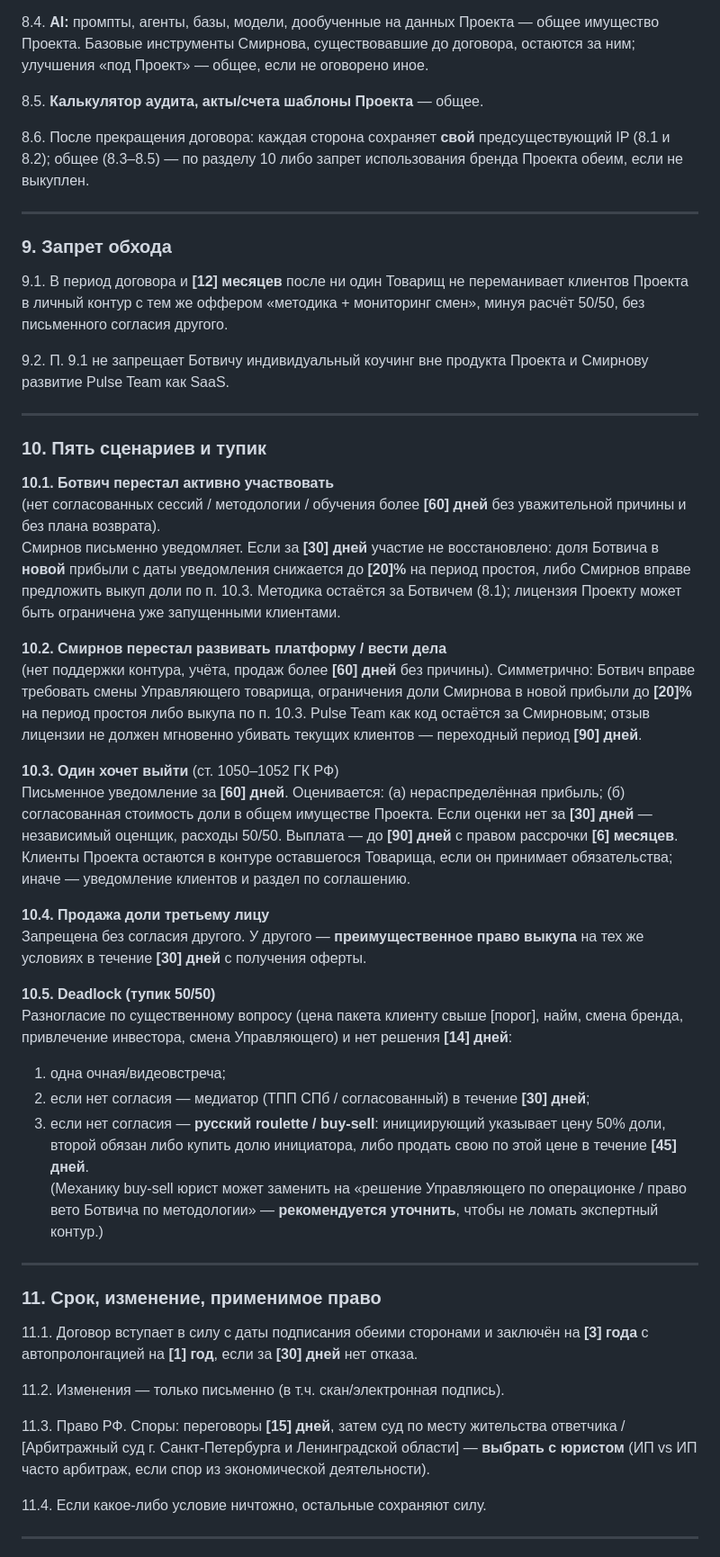
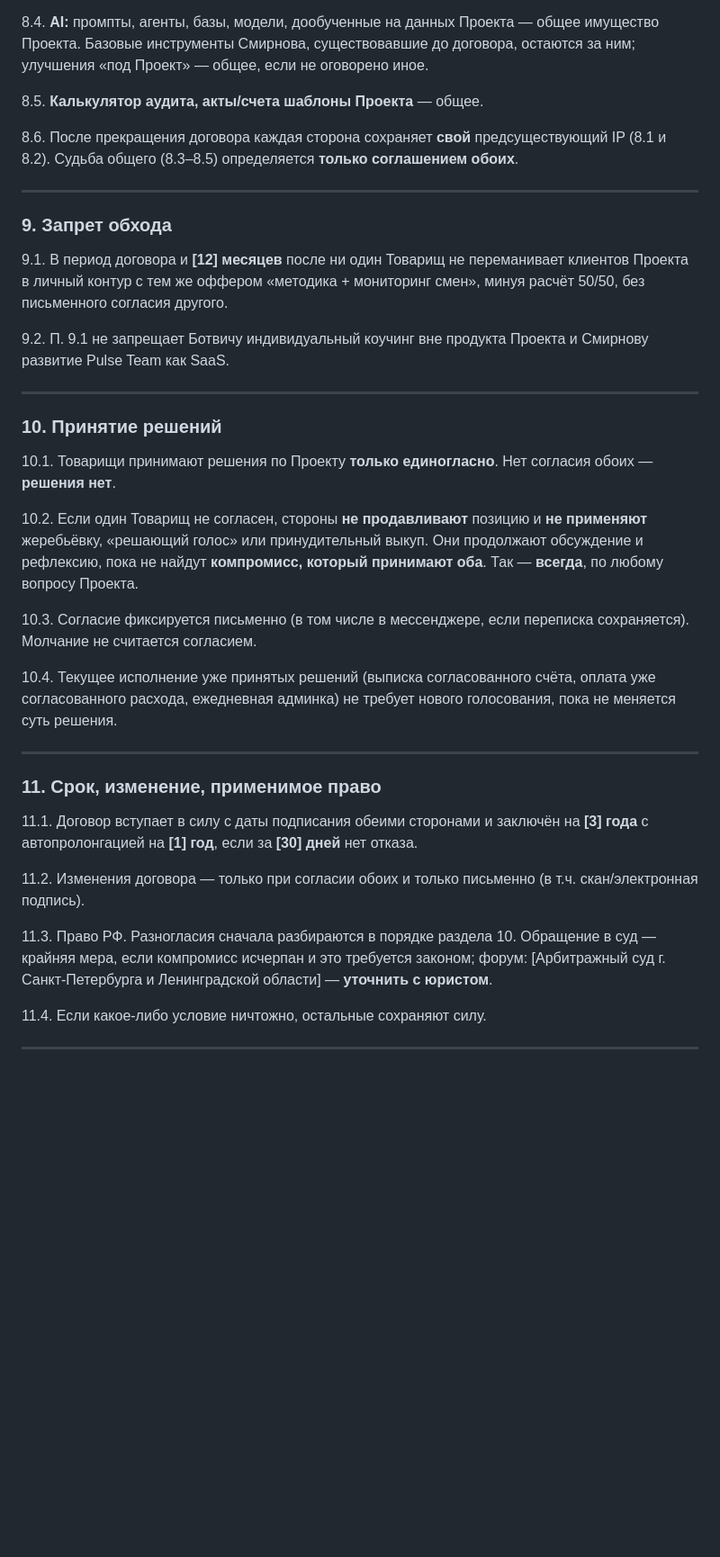
Before and after one commit to mrsergeyesmirnov-svg/-1, a Markdown page: docs/sostoyanie-smeny/partnership-agreement-draft.md, the part around one of its changes. Shown at 90% size. Drawn GitHub-style; blank space fills up the shorter version.

Commit message:
Договор: решения только единогласно, без сценариев выхода
Раздел 10 больше не про простой/выкуп/deadlock. Решение есть,
только когда согласны оба; иначе рефлексия до компромисса. Всегда.

Co-authored-by: mrsergeyesmirnov-svg <mrsergeyesmirnov-svg@users.noreply.github.com>

```diff
--- a/docs/sostoyanie-smeny/partnership-agreement-draft.md
+++ b/docs/sostoyanie-smeny/partnership-agreement-draft.md
@@ -153,7 +153,7 @@ Telegram: [___________]
 
 8.5. **Калькулятор аудита, акты/счета шаблоны Проекта** — общее.
 
-8.6. После прекращения договора: каждая сторона сохраняет **свой** предсуществующий IP (8.1 и 8.2); общее (8.3–8.5) — по разделу 10 либо запрет использования бренда Проекта обеим, если не выкуплен.
+8.6. После прекращения договора каждая сторона сохраняет **свой** предсуществующий IP (8.1 и 8.2). Судьба общего (8.3–8.5) определяется **только соглашением обоих**.
 
 ---
 
@@ -165,28 +165,15 @@ Telegram: [___________]
 
 ---
 
-### 10. Пять сценариев и тупик
+### 10. Принятие решений
 
-**10.1. Ботвич перестал активно участвовать**
-(нет согласованных сессий / методологии / обучения более **[60] дней** без уважительной причины и без плана возврата).
-Смирнов письменно уведомляет. Если за **[30] дней** участие не восстановлено: доля Ботвича в **новой** прибыли с даты уведомления снижается до **[20]%** на период простоя, либо Смирнов вправе предложить выкуп доли по п. 10.3. Методика остаётся за Ботвичем (8.1); лицензия Проекту может быть ограничена уже запущенными клиентами.
+10.1. Товарищи принимают решения по Проекту **только единогласно**. Нет согласия обоих — **решения нет**.
 
-**10.2. Смирнов перестал развивать платформу / вести дела**
-(нет поддержки контура, учёта, продаж более **[60] дней** без причины). Симметрично: Ботвич вправе требовать смены Управляющего товарища, ограничения доли Смирнова в новой прибыли до **[20]%** на период простоя либо выкупа по п. 10.3. Pulse Team как код остаётся за Смирновым; отзыв лицензии не должен мгновенно убивать текущих клиентов — переходный период **[90] дней**.
+10.2. Если один Товарищ не согласен, стороны **не продавливают** позицию и **не применяют** жеребьёвку, «решающий голос» или принудительный выкуп. Они продолжают обсуждение и рефлексию, пока не найдут **компромисс, который принимают оба**. Так — **всегда**, по любому вопросу Проекта.
 
-**10.3. Один хочет выйти** (ст. 1050–1052 ГК РФ)
-Письменное уведомление за **[60] дней**. Оценивается: (а) нераспределённая прибыль; (б) согласованная стоимость доли в общем имуществе Проекта. Если оценки нет за **[30] дней** — независимый оценщик, расходы 50/50. Выплата — до **[90] дней** с правом рассрочки **[6] месяцев**. Клиенты Проекта остаются в контуре оставшегося Товарища, если он принимает обязательства; иначе — уведомление клиентов и раздел по соглашению.
+10.3. Согласие фиксируется письменно (в том числе в мессенджере, если переписка сохраняется). Молчание не считается согласием.
 
-**10.4. Продажа доли третьему лицу**
-Запрещена без согласия другого. У другого — **преимущественное право выкупа** на тех же условиях в течение **[30] дней** с получения оферты.
-
-**10.5. Deadlock (тупик 50/50)**
-Разногласие по существенному вопросу (цена пакета клиенту свыше [порог], найм, смена бренда, привлечение инвестора, смена Управляющего) и нет решения **[14] дней**:
-
-1. одна очная/видеовстреча;
-2. если нет согласия — медиатор (ТПП СПб / согласованный) в течение **[30] дней**;
-3. если нет согласия — **русский roulette / buy-sell**: инициирующий указывает цену 50% доли, второй обязан либо купить долю инициатора, либо продать свою по этой цене в течение **[45] дней**.
-(Механику buy-sell юрист может заменить на «решение Управляющего по операционке / право вето Ботвича по методологии» — **рекомендуется уточнить**, чтобы не ломать экспертный контур.)
+10.4. Текущее исполнение уже принятых решений (выписка согласованного счёта, оплата уже согласованного расхода, ежедневная админка) не требует нового голосования, пока не меняется суть решения.
 
 ---
 
@@ -194,9 +181,9 @@ Telegram: [___________]
 
 11.1. Договор вступает в силу с даты подписания обеими сторонами и заключён на **[3] года** с автопролонгацией на **[1] год**, если за **[30] дней** нет отказа.
 
-11.2. Изменения — только письменно (в т.ч. скан/электронная подпись).
+11.2. Изменения договора — только при согласии обоих и только письменно (в т.ч. скан/электронная подпись).
 
-11.3. Право РФ. Споры: переговоры **[15] дней**, затем суд по месту жительства ответчика / [Арбитражный суд г. Санкт-Петербурга и Ленинградской области] — **выбрать с юристом** (ИП vs ИП часто арбитраж, если спор из экономической деятельности).
+11.3. Право РФ. Разногласия сначала разбираются в порядке раздела 10. Обращение в суд — крайняя мера, если компромисс исчерпан и это требуется законом; форум: [Арбитражный суд г. Санкт-Петербурга и Ленинградской области] — **уточнить с юристом**.
 
 11.4. Если какое-либо условие ничтожно, остальные сохраняют силу.
 
```
Also changed, not shown: other parts of docs/sostoyanie-smeny/partnership-agreement-draft.md (+4 -4 lines), docs/sostoyanie-smeny/partnership-memo.md (+3 -1 lines).
